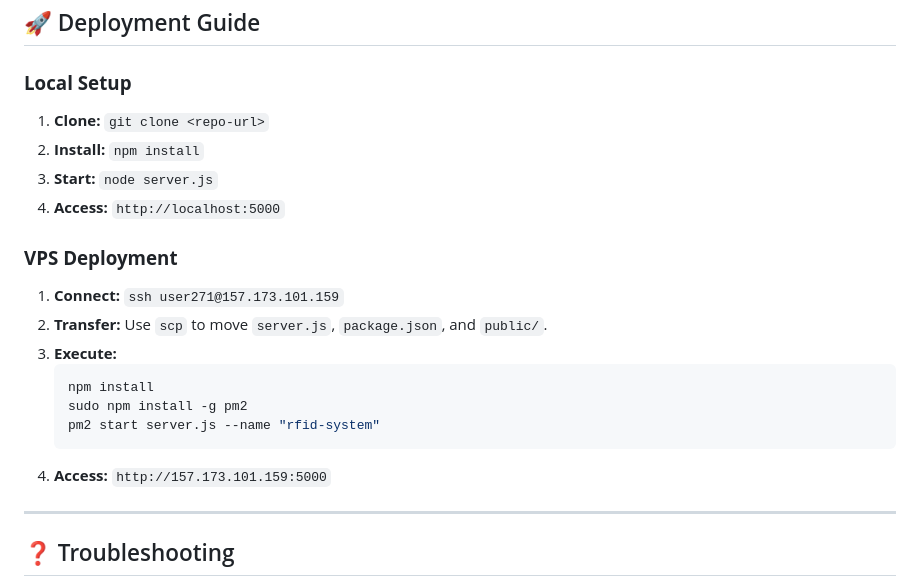
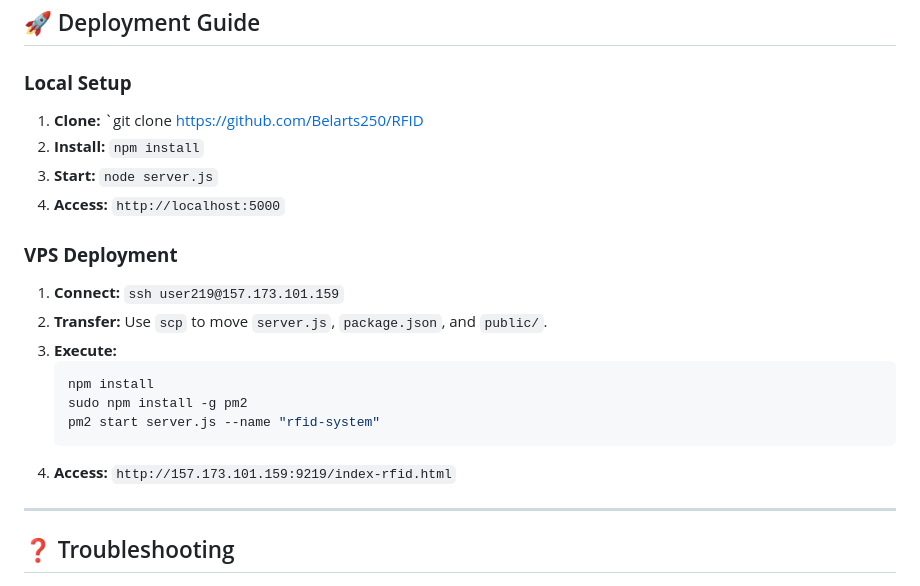
Before and after one commit to Belarts250/RFID, a Markdown page: README.md, the part around the change. Rendered like a GitHub page.

````diff
--- a/README.md
+++ b/README.md
@@ -106,14 +106,14 @@ Used by the dashboard or external tools to add funds to a card.
 
 ### **Local Setup**
 
-1.  **Clone:** `git clone <repo-url>`
+1.  **Clone:** `git clone  https://github.com/Belarts250/RFID
 2.  **Install:** `npm install`
 3.  **Start:** `node server.js`
 4.  **Access:** `http://localhost:5000`
 
 ### **VPS Deployment**
 
-1.  **Connect:** `ssh user271@157.173.101.159`
+1.  **Connect:** `ssh user219@157.173.101.159`
 2.  **Transfer:** Use `scp` to move `server.js`, `package.json`, and `public/`.
 3.  **Execute:**
     ```bash
@@ -121,7 +121,7 @@ Used by the dashboard or external tools to add funds to a card.
     sudo npm install -g pm2
     pm2 start server.js --name "rfid-system"
     ```
-4.  **Access:** `http://157.173.101.159:5000`
+4.  **Access:** `http://157.173.101.159:9219/index-rfid.html`
 
 ---
 
````
